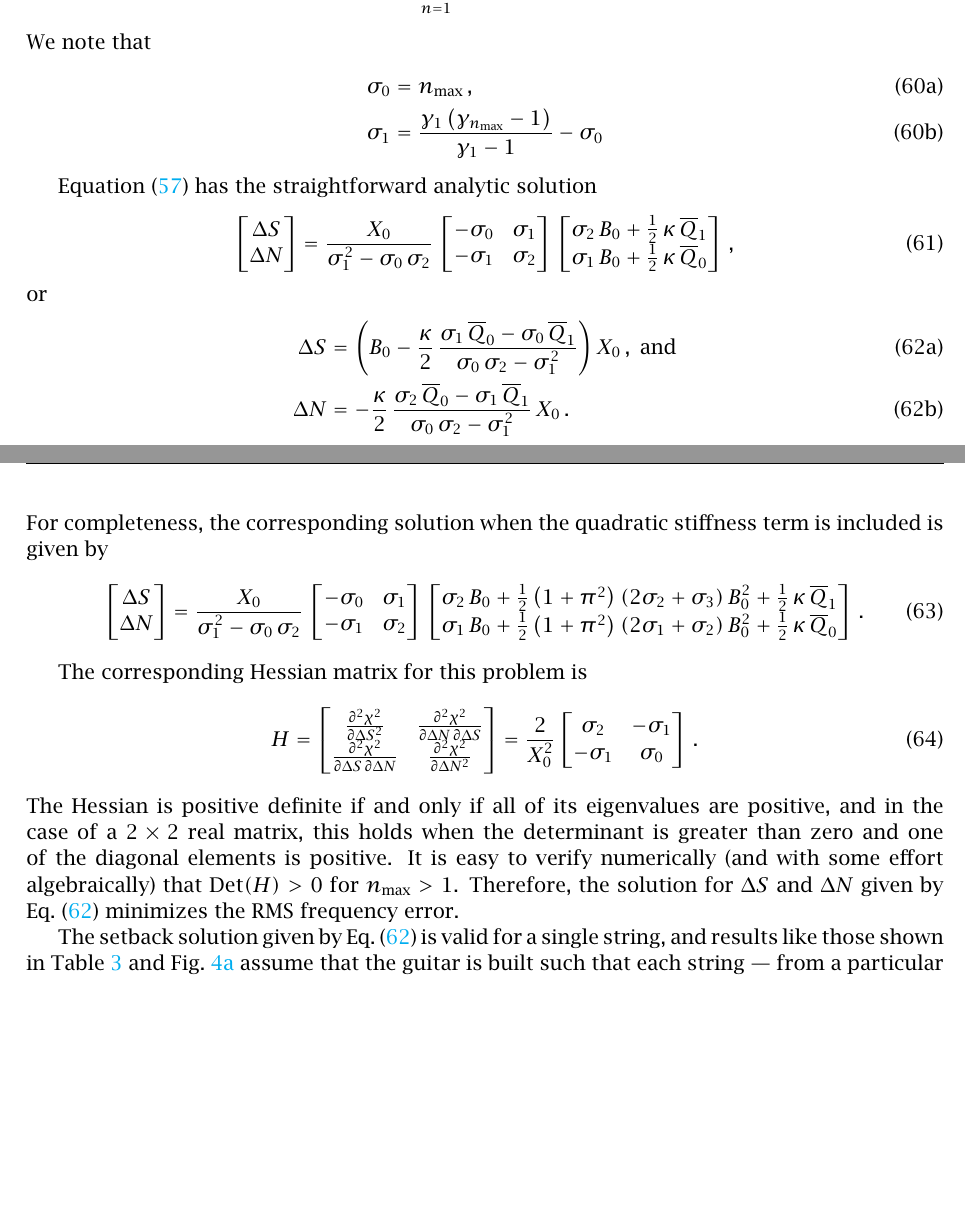
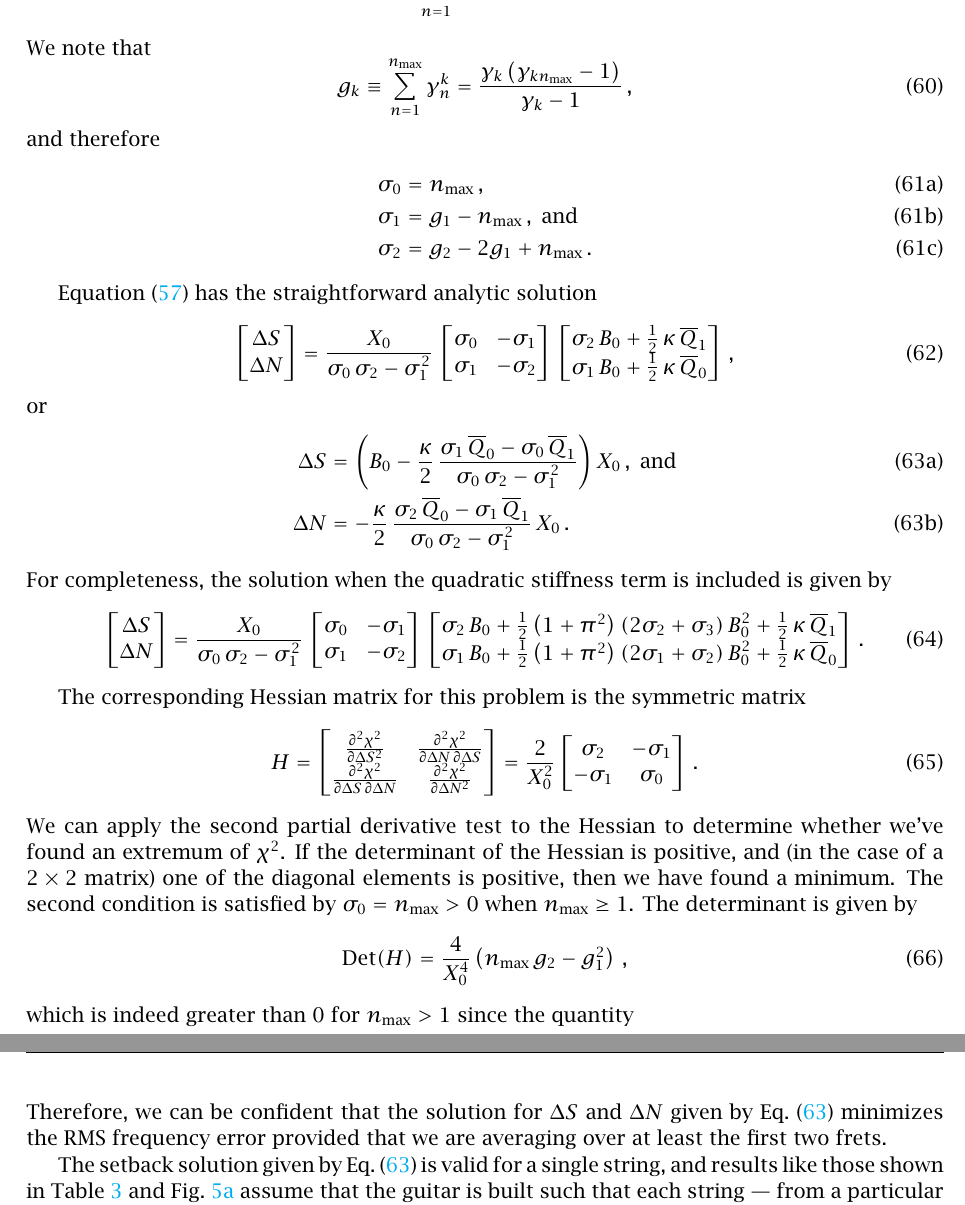
Before and after one commit to beausol/classical-guitar, a LaTeX paper (cgic/cgic.tex, which reads files/rms.tex): two parts of pages 20 and 21 of 28 before the commit and two parts of pages 21 and 22 of 29 after it, joined at a grey line, cut so that both start at the same text, the shorter picture padded with empty space. The pictures show the PDF file cgic/cgic.pdf that the author committed with the source.

Commit message:
Fixed typos in rms.tex; added EJ45 fit to exp.tex.

```diff
--- a/files/rms.tex
+++ b/files/rms.tex
@@ -9,7 +9,7 @@
 
  \section{Compensation by Minimizing RMS Error\label{app:rms}}
 
-The root-mean-square (RMS) frequency error (in cents) averaged over the frets $n \in \{1, n_\text{max}\}$ \emph{of a particular string} is given by
+The root-mean-square (RMS) frequency error (in cents) averaged over the frets $n \in \{1, n_\text{max}\}$ (for $n_\text{max} > 1$) \emph{of a particular string} is given by
  \begin{equation}\label{eqn:rms_def}
 \overline{\Delta \nu}_\text{rms} \equiv \sqrt{\frac{\sum_{n = 1}^{n_\text{max}} \Delta \nu_n^2}{n_\text{max}}}\, ,
  \end{equation}
@@ -45,10 +45,15 @@ where
 \overline{Q}_k &\equiv \sum_{n = 1}^{n_\text{max}} \left(\gamma_n - 1\right)^k\, Q_n\, .
  \end{align}
 We note that
+\begin{equation}
+  g_k \equiv \sum_{n = 1}^{n_\text{max}} \gamma_n^k = \frac{\gamma_k \left(\gamma_{k n_\text{max}} - 1\right)}{\gamma_k - 1}\, ,
+\end{equation}
+and therefore
 \begin{subequations}
   \begin{align}
     \sigma_0 &= n_\text{max}\, ,\\
-    \sigma_1 &= \frac{\gamma_1 \left(\gamma_{n_\text{max}} - 1\right)}{\gamma_1 - 1} - \sigma_0
+    \sigma_1 &= g_1 - n_\text{max}\, , \nd \\
+    \sigma_2 &= g_2 - 2 g_1 + n_\text{max}\, .
   \end{align}
 \end{subequations}
 
@@ -74,7 +79,7 @@ or
     \label{eqn:rms_sol_dn} \Delta N &= -\frac{\kappa}{2}\, \frac{\sigma_2\, \overline{Q}_0 - \sigma_1\, \overline{Q}_1}{\sigma_0\, \sigma_2 - \sigma_1^2}\, X_0\, .
   \end{align}
 \end{subequations}
-For completeness, the corresponding solution when the quadratic stiffness term is included is given by
+For completeness, the solution when the quadratic stiffness term is included is given by
  \begin{equation}\label{eqn:rms_sol_quad}
 \begin{bmatrix}
   \Delta S \\
@@ -90,7 +95,7 @@ For completeness, the corresponding solution when the quadratic stiffness term i
 \end{bmatrix}\, .
  \end{equation}
 
-The corresponding Hessian matrix for this problem is
+The corresponding Hessian matrix for this problem is the symmetric matrix
  \begin{equation}
 H = \begin{bmatrix}
       \frac{\partial^2 \chi^2}{\partial \Delta S^2} & \frac{\partial^2 \chi^2}{\partial \Delta N\, \partial \Delta S} \\
@@ -101,7 +106,15 @@ H = \begin{bmatrix}
       -\sigma_1 & \sigma_0
     \end{bmatrix}\, .
  \end{equation}
-The Hessian is positive definite if and only if all of its eigenvalues are positive, and in the case of a $2 \times 2$ real matrix, this holds when the determinant is greater than zero and one of the diagonal elements is positive. It is easy to verify numerically (and with some effort algebraically) that $\Det(H) > 0$ for $n_\text{max} > 1$. Therefore, the solution for $\Delta S$ and $\Delta N$ given by \eqn{rms_sol} minimizes the RMS frequency error.
+We can apply the second partial derivative test to the Hessian to determine whether we've found an extremum of $\chi^2$. If the determinant of the Hessian is positive, and (in the case of a $2 \times 2$ matrix) one of the diagonal elements is positive, then we have found a minimum. The second condition is satisfied by $\sigma_0 = n_\text{max} > 0$ when $n_\text{max} \ge 1$. The determinant is given by
+\begin{equation}
+  \Det(H) = \frac{4}{X_0^4} \left(n_\text{max}\, g_2 - g_1^2\right)\, ,
+\end{equation}
+which is indeed greater than 0 for $n_\text{max} > 1$ since the quantity
+\begin{equation}
+  \frac{n_\text{max}\, g_2}{g_1^2} = \frac{n_\text{max} (\gamma_1 - 1)(\gamma_{n_\text{max}} + 1)}{(\gamma_1 + 1)(\gamma_{n_\text{max}} - 1)} \approx 1 + \frac{\ln^2(2)}{12^3} \left(n^2_\text{max} - 1\right) > 1\, .
+\end{equation}
+Therefore, we can be confident that the solution for $\Delta S$ and $\Delta N$ given by \eqn{rms_sol} minimizes the RMS frequency error provided that we are averaging over at least the first two frets.
 
 The setback solution given by \eqn{rms_sol} is valid for a single string, and results like those shown in \tbl{ej45_setbacks} and \fig{shift_alhambra8p_ej45_full} assume that the guitar is built such that each string --- from a particular set of strings --- has a unique saddle and nut setback. Suppose that we'd prefer to engineer a guitar with single, uniform values of both $\Delta S$ and $\Delta N$ that provide reasonable compensation across an entire string set (or an ensemble of strings from a variety of manufacturers). In this case, \eqn{rms_def} becomes
  \begin{equation}\label{eqn:rms_def_m}
```
Also changed, not shown: files/exp.tex (+7 -0 lines), cgic/cgic.pdf, files/rms.tex (12 more changed lines).
